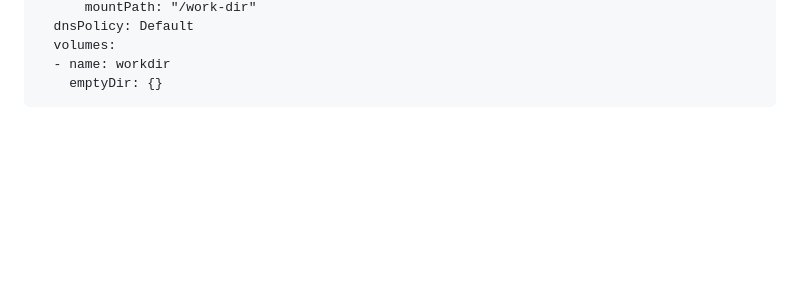
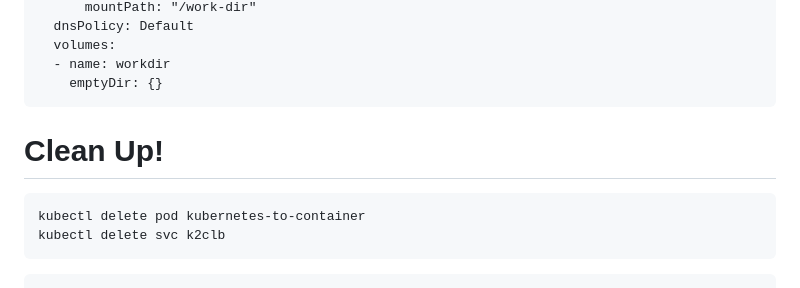
Before and after one commit to wasi-shah/Docker-AKS, a Markdown page: Access Kubernetes Metadata inside Docker Container/README.md, the part around the change. Rendered like a GitHub page; blank space fills up the shorter version.

````diff
--- a/Access Kubernetes Metadata inside Docker Container/README.md
+++ b/Access Kubernetes Metadata inside Docker Container/README.md
@@ -157,3 +157,10 @@ spec:
   - name: workdir
     emptyDir: {}
 ```
+
+# Clean Up!
+```
+kubectl delete pod kubernetes-to-container
+kubectl delete svc k2clb
+```
+```
````
